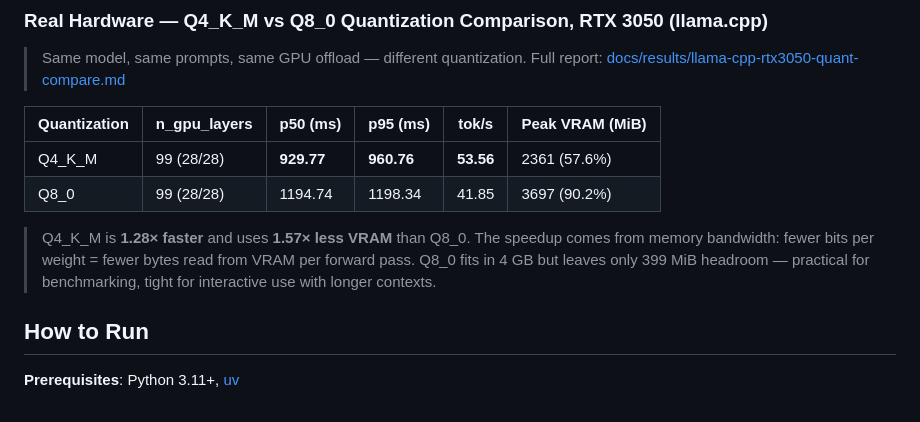
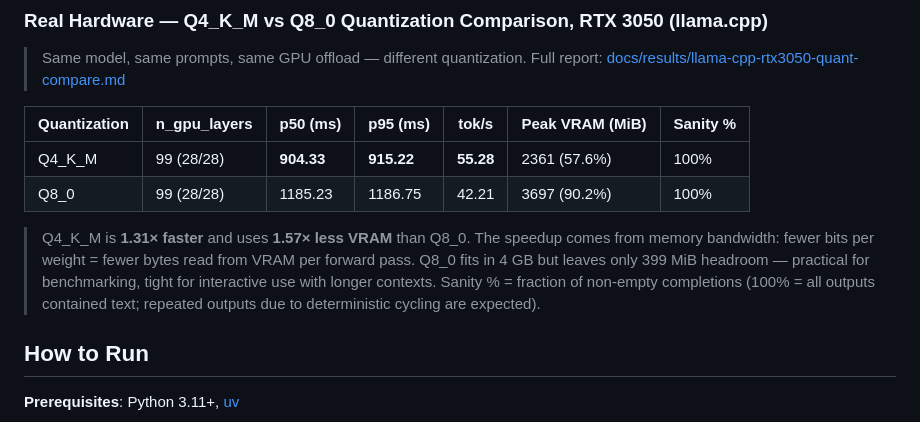
Before and after one commit to Happynood/llm-inference-benchmark, a Markdown page: README.md, the part around the change. Drawn GitHub-style.

```diff
--- a/README.md
+++ b/README.md
@@ -254,15 +254,16 @@ Real-run curated reports: [docs/results/](docs/results/).
 > Same model, same prompts, same GPU offload — different quantization.
 > Full report: [docs/results/llama-cpp-rtx3050-quant-compare.md](docs/results/llama-cpp-rtx3050-quant-compare.md)
 
-| Quantization | n\_gpu\_layers | p50 (ms) | p95 (ms) | tok/s | Peak VRAM (MiB) |
-|---|---|---|---|---|---|
-| Q4\_K\_M | 99 (28/28) | **929.77** | **960.76** | **53.56** | 2361 (57.6%) |
-| Q8\_0 | 99 (28/28) | 1194.74 | 1198.34 | 41.85 | 3697 (90.2%) |
+| Quantization | n\_gpu\_layers | p50 (ms) | p95 (ms) | tok/s | Peak VRAM (MiB) | Sanity % |
+|---|---|---|---|---|---|---|
+| Q4\_K\_M | 99 (28/28) | **904.33** | **915.22** | **55.28** | 2361 (57.6%) | 100% |
+| Q8\_0 | 99 (28/28) | 1185.23 | 1186.75 | 42.21 | 3697 (90.2%) | 100% |
 
-> Q4\_K\_M is **1.28× faster** and uses **1.57× less VRAM** than Q8\_0. The speedup comes from
+> Q4\_K\_M is **1.31× faster** and uses **1.57× less VRAM** than Q8\_0. The speedup comes from
 > memory bandwidth: fewer bits per weight = fewer bytes read from VRAM per forward pass.
 > Q8\_0 fits in 4 GB but leaves only 399 MiB headroom — practical for benchmarking,
-> tight for interactive use with longer contexts.
+> tight for interactive use with longer contexts. Sanity % = fraction of non-empty completions
+> (100% = all outputs contained text; repeated outputs due to deterministic cycling are expected).
 
 ## How to Run
 
```
Also changed, not shown: docs/results/llama-cpp-rtx3050-quant-compare.md (+59 -18 lines).
